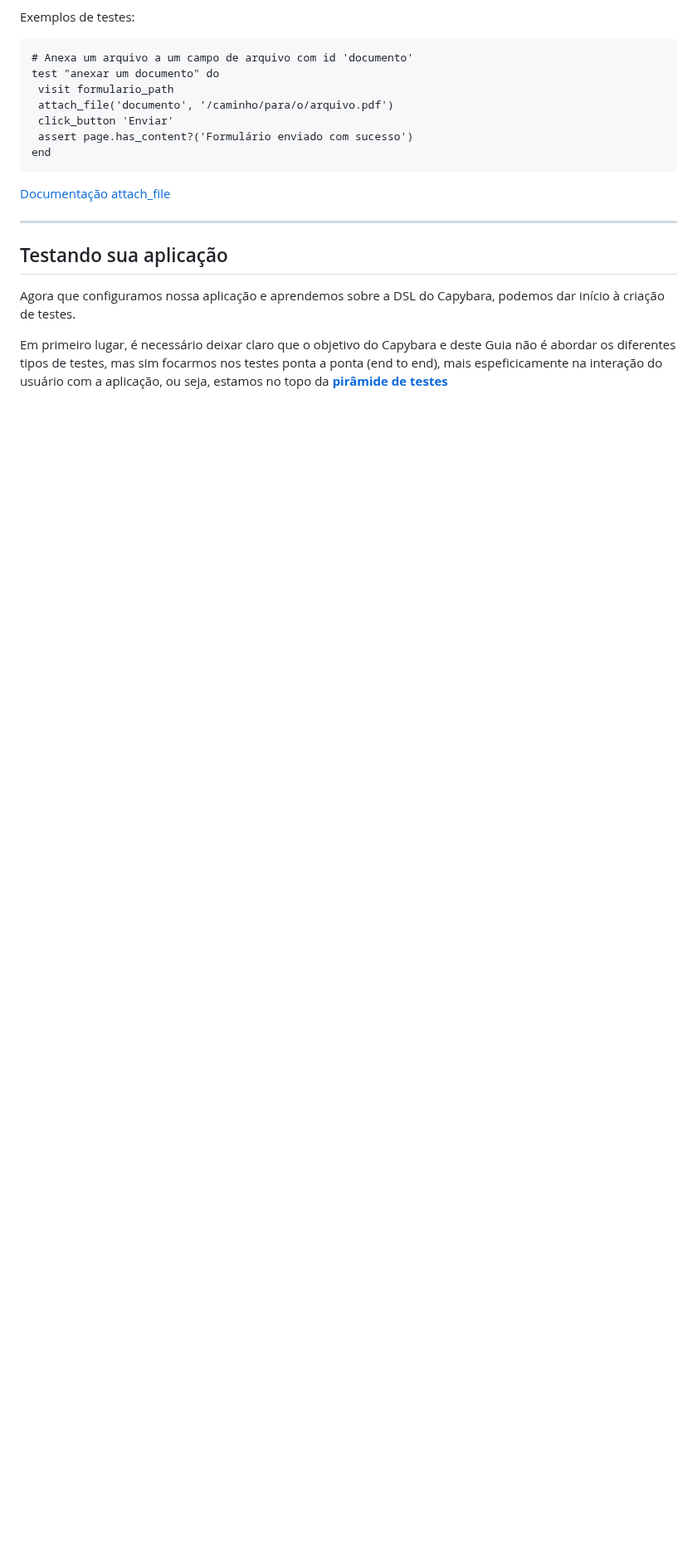
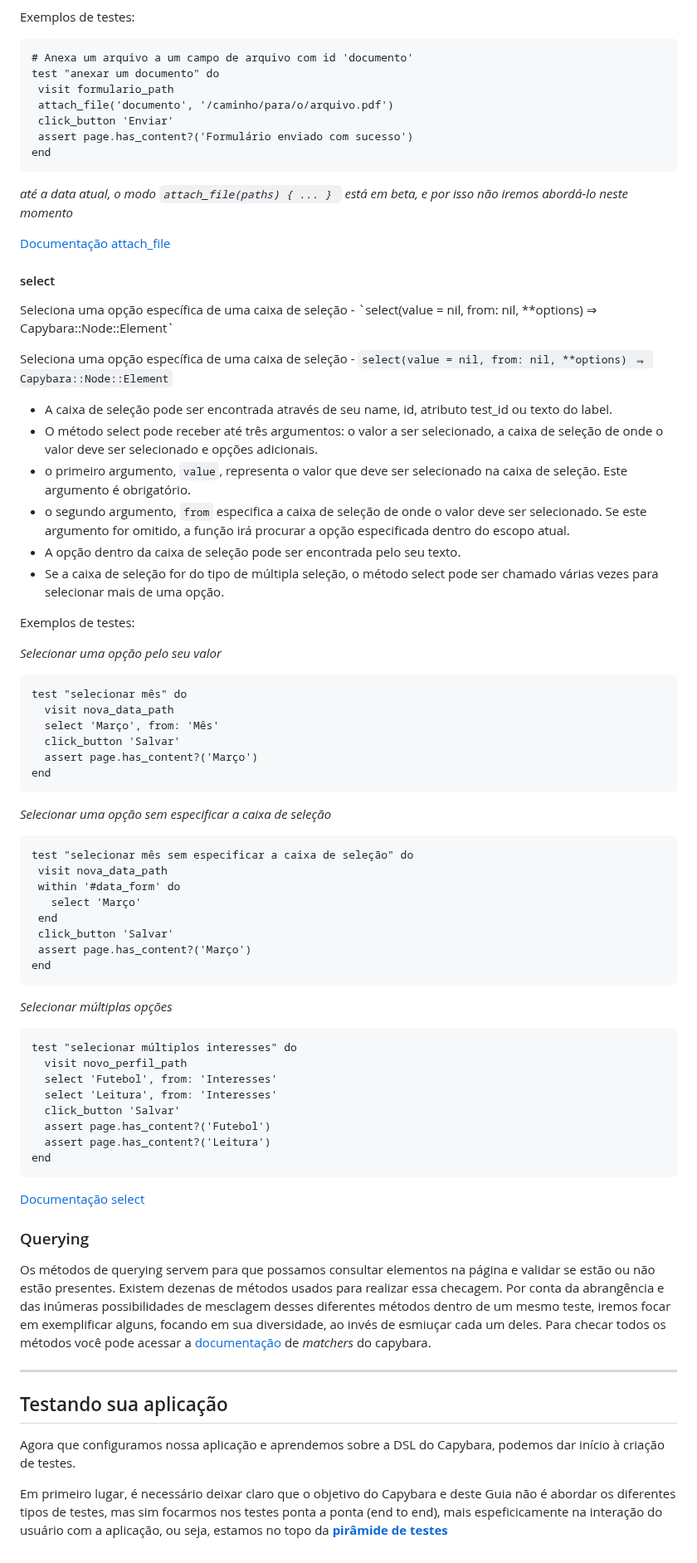
Before and after one commit to Phill9242/capybara_tests, a Markdown page: README.md, the part around one of its changes. Shown at 83% size. GitHub-like rendering; blank space fills up the shorter version.

````diff
--- a/README.md
+++ b/README.md
@@ -402,8 +407,66 @@ test "anexar um documento" do
   assert page.has_content?('Formulário enviado com sucesso')
 end
  ```
+ *até a data atual, o modo ```attach_file(paths) { ... } ``` está em beta, e por isso não iremos abordá-lo neste momento*
+
  [Documentação attach_file](https://rubydoc.info/github/teamcapybara/capybara/master/Capybara/Node/Actions#attach_file-instance_method)
+
+ #### select
+
+Seleciona uma opção específica de uma caixa de seleção - \`select(value = nil, from: nil, **options) ⇒ Capybara::Node::Element\`
+
+Seleciona uma opção específica de uma caixa de seleção - ```select(value = nil, from: nil, **options) ⇒ Capybara::Node::Element```
+
+* A caixa de seleção pode ser encontrada através de seu name, id, atributo test_id ou texto do label.
+* O método select pode receber até três argumentos: o valor a ser selecionado, a caixa de seleção de onde o valor deve ser selecionado e opções adicionais.
+* o primeiro argumento, `value`, representa o valor que deve ser selecionado na caixa de seleção. Este argumento é obrigatório.
+* o segundo argumento, `from` especifica a caixa de seleção de onde o valor deve ser selecionado. Se este argumento for omitido, a função irá procurar a opção especificada dentro do escopo atual.
+* A opção dentro da caixa de seleção pode ser encontrada pelo seu texto.
+* Se a caixa de seleção for do tipo de múltipla seleção, o método select pode ser chamado várias vezes para selecionar mais de uma opção.
+
+Exemplos de testes:
+
+*Selecionar uma opção pelo seu valor*
+```
+test "selecionar mês" do
+  visit nova_data_path
+  select 'Março', from: 'Mês'
+  click_button 'Salvar'
+  assert page.has_content?('Março')
+end
+```
+*Selecionar uma opção sem especificar a caixa de seleção*
+ ```
+ test "selecionar mês sem especificar a caixa de seleção" do
+  visit nova_data_path
+  within '#data_form' do
+    select 'Março'
+  end
+  click_button 'Salvar'
+  assert page.has_content?('Março')
+end
+```
+*Selecionar múltiplas opções*
+```
+test "selecionar múltiplos interesses" do
+  visit novo_perfil_path
+  select 'Futebol', from: 'Interesses'
+  select 'Leitura', from: 'Interesses'
+  click_button 'Salvar'
+  assert page.has_content?('Futebol')
+  assert page.has_content?('Leitura')
+end
+```
+
+[Documentação select](https://rubydoc.info/github/teamcapybara/capybara/master/Capybara/Node/Actions#select-instance_method)
+
+### Querying
+
+Os métodos de querying servem para que possamos consultar elementos na página e validar se estão ou não estão presentes.
+Existem dezenas de métodos usados para realizar essa checagem. Por conta da abrangência e das inúmeras possibilidades de mesclagem desses diferentes métodos dentro de um mesmo teste, iremos focar em exemplificar alguns, focando em sua diversidade, ao invés de esmiuçar cada um deles.
+Para checar todos os métodos você pode acessar a [documentação](https://rubydoc.info/github/teamcapybara/capybara/master/Capybara/Node/Matchers) de *matchers* do capybara.
 ___
+
 ## Testando sua aplicação
 
 Agora que configuramos nossa aplicação e aprendemos sobre a DSL do Capybara, podemos dar início à criação de testes.
````
Also changed, not shown: other parts of README.md (+5 -0 lines).
